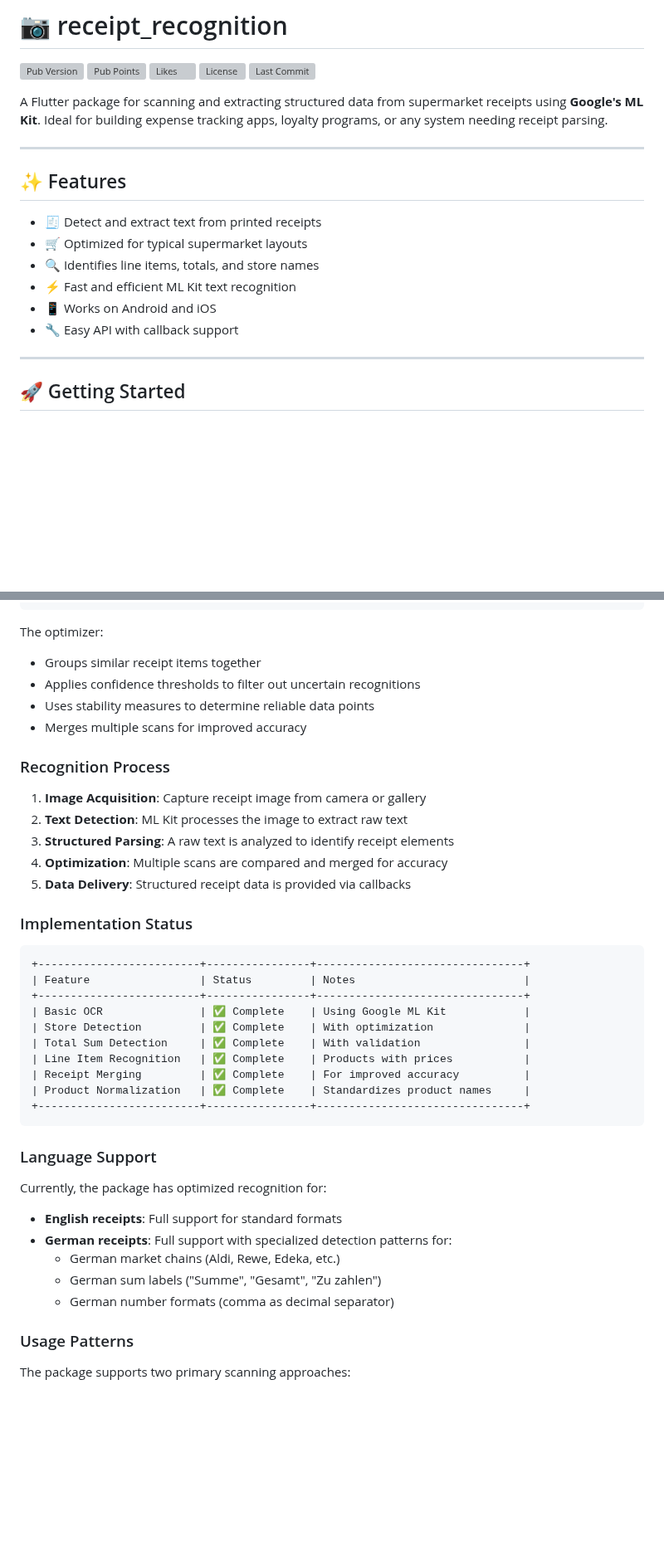
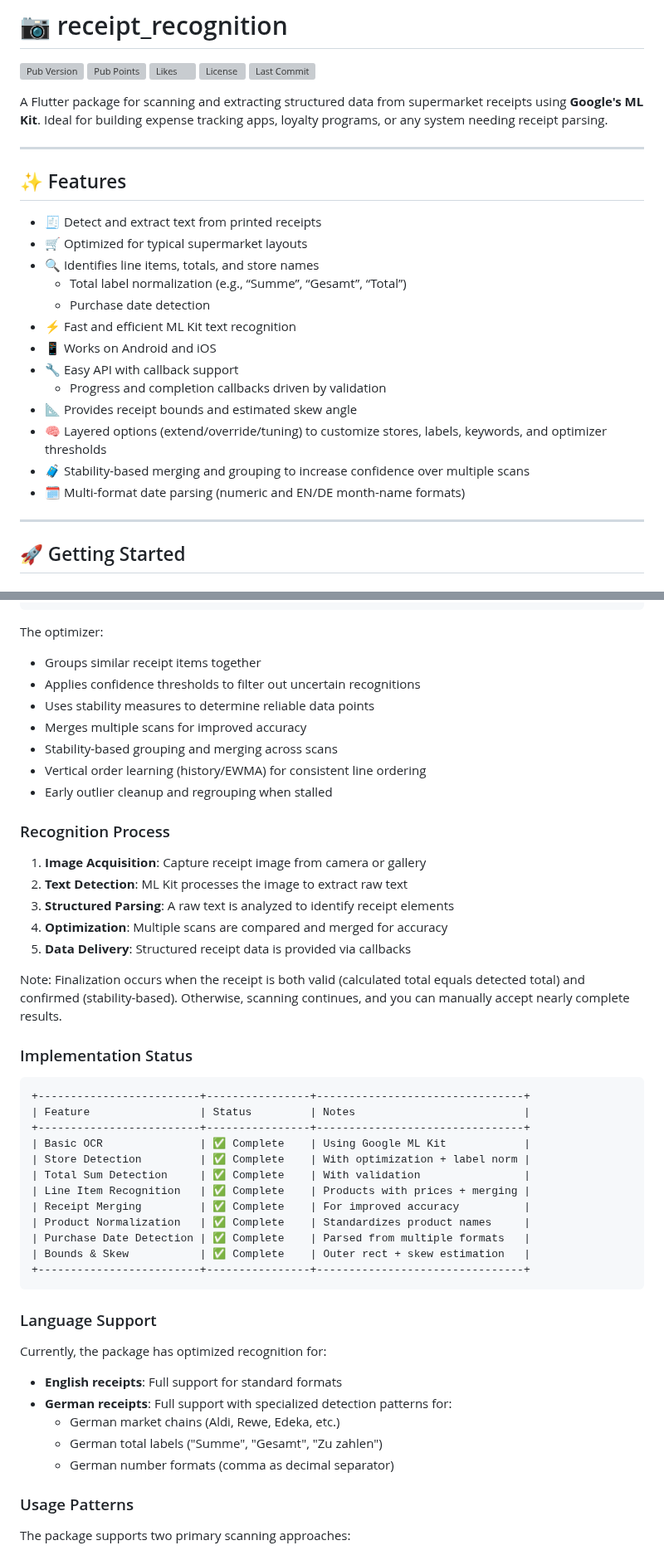
Before and after one commit to manfredbork/receipt_recognition, a Markdown page: README.md, 2 parts joined by grey strips. Shown at 83% size. Drawn GitHub-style; blank space fills up the shorter version; grey boxes are pictures that could not be loaded.

````diff
--- a/README.md
+++ b/README.md
@@ -6,7 +6,8 @@
 [![License](https://img.shields.io/github/license/manfredbork/receipt_recognition)](LICENSE)
 [![Last Commit](https://img.shields.io/github/last-commit/manfredbork/receipt_recognition)](https://github.com/manfredbork/receipt_recognition/commits/main)
 
-A Flutter package for scanning and extracting structured data from supermarket receipts using **Google's ML Kit**. Ideal for building expense tracking apps, loyalty programs, or any system needing receipt parsing.
+A Flutter package for scanning and extracting structured data from supermarket receipts using **Google's ML Kit**. Ideal
+for building expense tracking apps, loyalty programs, or any system needing receipt parsing.
 
 ---
 
@@ -15,9 +16,16 @@ A Flutter package for scanning and extracting structured data from supermarket r
 - 🧾 Detect and extract text from printed receipts
 - 🛒 Optimized for typical supermarket layouts
 - 🔍 Identifies line items, totals, and store names
+    - Total label normalization (e.g., “Summe”, “Gesamt”, “Total”)
+    - Purchase date detection
 - ⚡ Fast and efficient ML Kit text recognition
 - 📱 Works on Android and iOS
 - 🔧 Easy API with callback support
+    - Progress and completion callbacks driven by validation
+- 📐 Provides receipt bounds and estimated skew angle
+- 🧠 Layered options (extend/override/tuning) to customize stores, labels, keywords, and optimizer thresholds
+- 🧳 Stability-based merging and grouping to increase confidence over multiple scans
+- 🗓️ Multi-format date parsing (numeric and EN/DE month-name formats)
 
 ---
 
@@ -216,10 +213,14 @@ A crucial part that improves recognition accuracy through several mechanisms:
 ```
 
 The optimizer:
+
 - Groups similar receipt items together
 - Applies confidence thresholds to filter out uncertain recognitions
 - Uses stability measures to determine reliable data points
 - Merges multiple scans for improved accuracy
+- Stability-based grouping and merging across scans
+- Vertical order learning (history/EWMA) for consistent line ordering
+- Early outlier cleanup and regrouping when stalled
 
 ### Recognition Process
 
@@ -229,6 +230,9 @@ The optimizer:
 4. **Optimization**: Multiple scans are compared and merged for accuracy
 5. **Data Delivery**: Structured receipt data is provided via callbacks
 
+Note: Finalization occurs when the receipt is both valid (calculated total equals detected total) and confirmed
+(stability-based). Otherwise, scanning continues, and you can manually accept nearly complete results.
+
 ### Implementation Status
 
 ```
@@ -236,11 +240,13 @@ The optimizer:
 | Feature                 | Status         | Notes                          |
 +-------------------------+----------------+--------------------------------+
 | Basic OCR               | ✅ Complete    | Using Google ML Kit            |
-| Store Detection         | ✅ Complete    | With optimization              |
+| Store Detection         | ✅ Complete    | With optimization + label norm |
 | Total Sum Detection     | ✅ Complete    | With validation                |
-| Line Item Recognition   | ✅ Complete    | Products with prices           |
+| Line Item Recognition   | ✅ Complete    | Products with prices + merging |
 | Receipt Merging         | ✅ Complete    | For improved accuracy          |
 | Product Normalization   | ✅ Complete    | Standardizes product names     |
+| Purchase Date Detection | ✅ Complete    | Parsed from multiple formats   |
+| Bounds & Skew           | ✅ Complete    | Outer rect + skew estimation   |
 +-------------------------+----------------+--------------------------------+
 ```
 
@@ -250,9 +256,9 @@ Currently, the package has optimized recognition for:
 
 - **English receipts**: Full support for standard formats
 - **German receipts**: Full support with specialized detection patterns for:
-  - German market chains (Aldi, Rewe, Edeka, etc.)
-  - German sum labels ("Summe", "Gesamt", "Zu zahlen")
-  - German number formats (comma as decimal separator)
+    - German market chains (Aldi, Rewe, Edeka, etc.)
+    - German total labels ("Summe", "Gesamt", "Zu zahlen")
+    - German number formats (comma as decimal separator)
 
 ### Usage Patterns
 
````
Also changed, not shown: other parts of README.md (+61 -60 lines).
